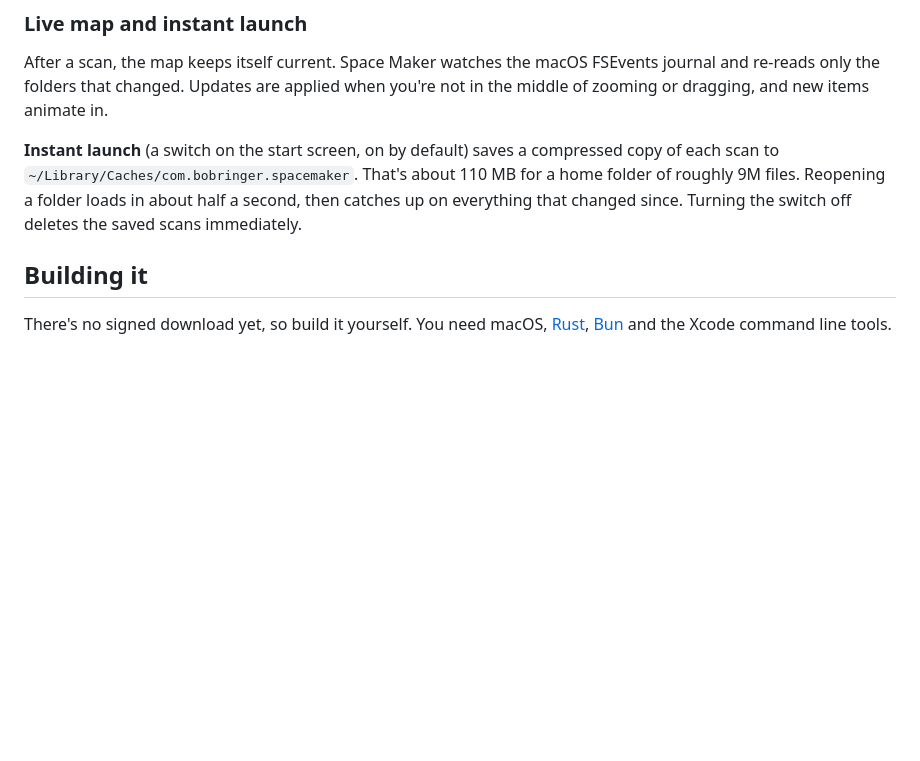
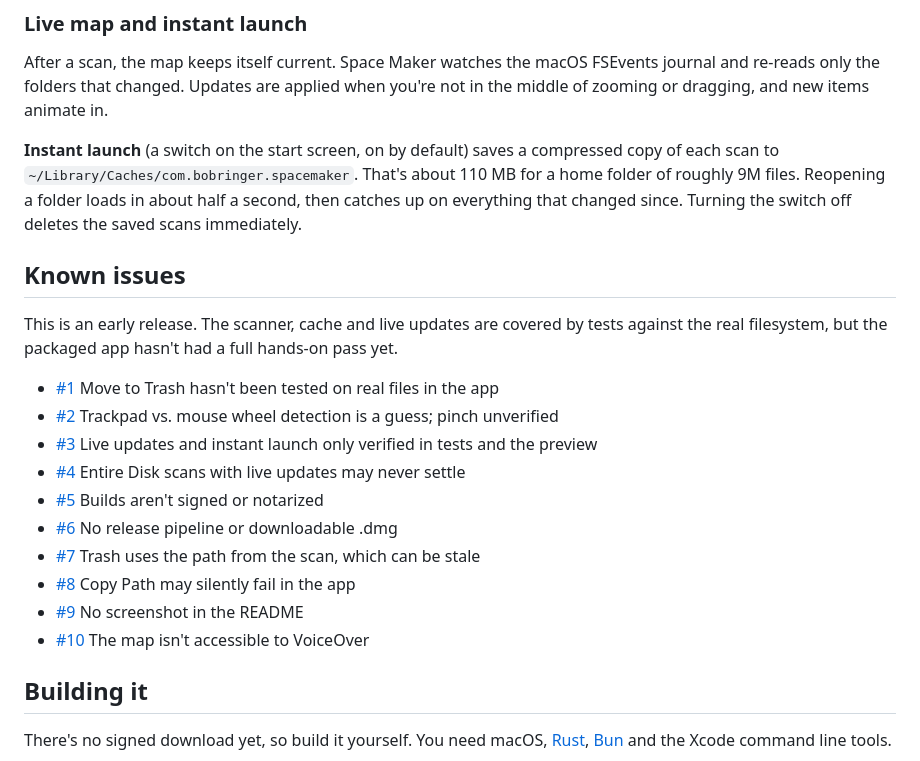
Before and after one commit to bob-obringer/space-maker, a Markdown page: README.md, the part around the change. Drawn GitHub-style; blank space fills up the shorter version.

Commit message:
Document known issues in the README
Co-Authored-By: Claude Opus 5.5 <noreply@anthropic.com>

```diff
--- a/README.md
+++ b/README.md
@@ -33,6 +33,23 @@ compressed copy of each scan to `~/Library/Caches/com.bobringer.spacemaker`.
 That's about 110 MB for a home folder of roughly 9M files. Reopening a folder
 loads in about half a second, then catches up on everything that changed since.
 Turning the switch off deletes the saved scans immediately.
+
+## Known issues
+
+This is an early release. The scanner, cache and live updates are covered by
+tests against the real filesystem, but the packaged app hasn't had a full
+hands-on pass yet.
+
+- [#1](https://github.com/bob-obringer/space-maker/issues/1) Move to Trash hasn't been tested on real files in the app
+- [#2](https://github.com/bob-obringer/space-maker/issues/2) Trackpad vs. mouse wheel detection is a guess; pinch unverified
+- [#3](https://github.com/bob-obringer/space-maker/issues/3) Live updates and instant launch only verified in tests and the preview
+- [#4](https://github.com/bob-obringer/space-maker/issues/4) Entire Disk scans with live updates may never settle
+- [#5](https://github.com/bob-obringer/space-maker/issues/5) Builds aren't signed or notarized
+- [#6](https://github.com/bob-obringer/space-maker/issues/6) No release pipeline or downloadable .dmg
+- [#7](https://github.com/bob-obringer/space-maker/issues/7) Trash uses the path from the scan, which can be stale
+- [#8](https://github.com/bob-obringer/space-maker/issues/8) Copy Path may silently fail in the app
+- [#9](https://github.com/bob-obringer/space-maker/issues/9) No screenshot in the README
+- [#10](https://github.com/bob-obringer/space-maker/issues/10) The map isn't accessible to VoiceOver
 
 ## Building it
 
```
